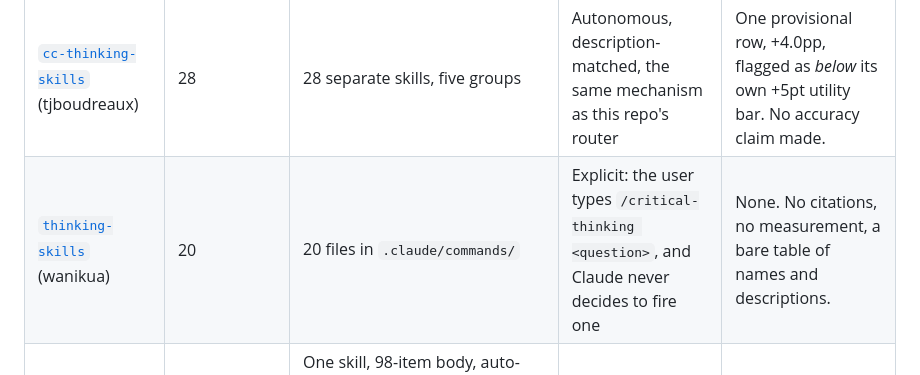
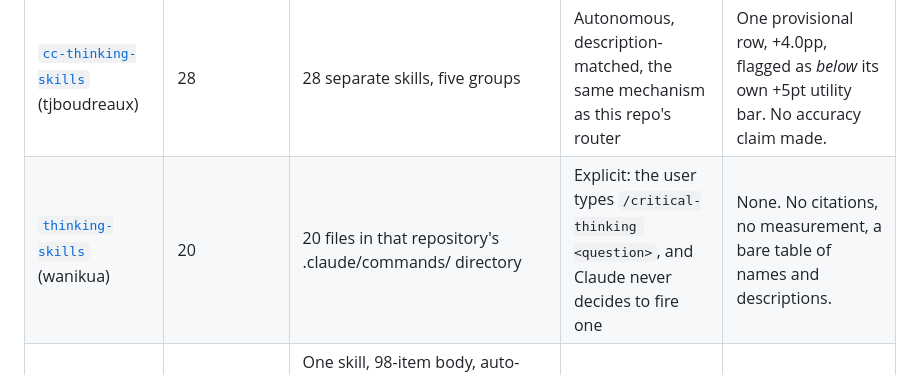
Before and after one commit to AngelCampa1/decision-making, a Markdown page: docs/DECISION_FRAMEWORKS.md, the part around the change. Drawn GitHub-style.

```diff
--- a/docs/DECISION_FRAMEWORKS.md
+++ b/docs/DECISION_FRAMEWORKS.md
@@ -217,7 +217,7 @@ content.
 | Library | Frameworks | Packaging | Trigger mechanism | Evidence claim |
 |---|---|---|---|---|
 | [`cc-thinking-skills`](https://github.com/tjboudreaux/cc-thinking-skills) (tjboudreaux) | 28 | 28 separate skills, five groups | Autonomous, description-matched, the same mechanism as this repo's router | One provisional row, +4.0pp, flagged as *below* its own +5pt utility bar. No accuracy claim made. |
-| [`thinking-skills`](https://github.com/wanikua/thinking-skills) (wanikua) | 20 | 20 files in `.claude/commands/` | Explicit: the user types `/critical-thinking <question>`, and Claude never decides to fire one | None. No citations, no measurement, a bare table of names and descriptions. |
+| [`thinking-skills`](https://github.com/wanikua/thinking-skills) (wanikua) | 20 | 20 files in that repository's .claude/commands/ directory | Explicit: the user types `/critical-thinking <question>`, and Claude never decides to fire one | None. No citations, no measurement, a bare table of names and descriptions. |
 | [`claude-skills-mental-models`](https://github.com/cyperx84/claude-skills-mental-models) (cyperx84) | 98 ("Munger-style") | One skill, 98-item body, auto-activates on phrases like *"help me think"*, *"apply mental model"*, or any model's own name, plus four parallel deliveries (CLI, MCP server, Python library, a "portable skill" for other harnesses), all backed by one CLI | Autonomous, and the broadest description of the three ("any model name" is itself a trigger) | None. "*A latticework for better decisions, one prompt away*" is marketing prose, not a measurement. |
 | `decision-making` (this repo) | 4 | 1 skill, router table over 4 procedure files | Autonomous, description-matched | `verdict: UNTESTED`. Measured: firing 0.942 to 0.956 across n=1/2/4, routing 0.643 to 0.857 |
 
```
Also changed, not shown: docs/DECISIONS.md (+7 -2 lines).
